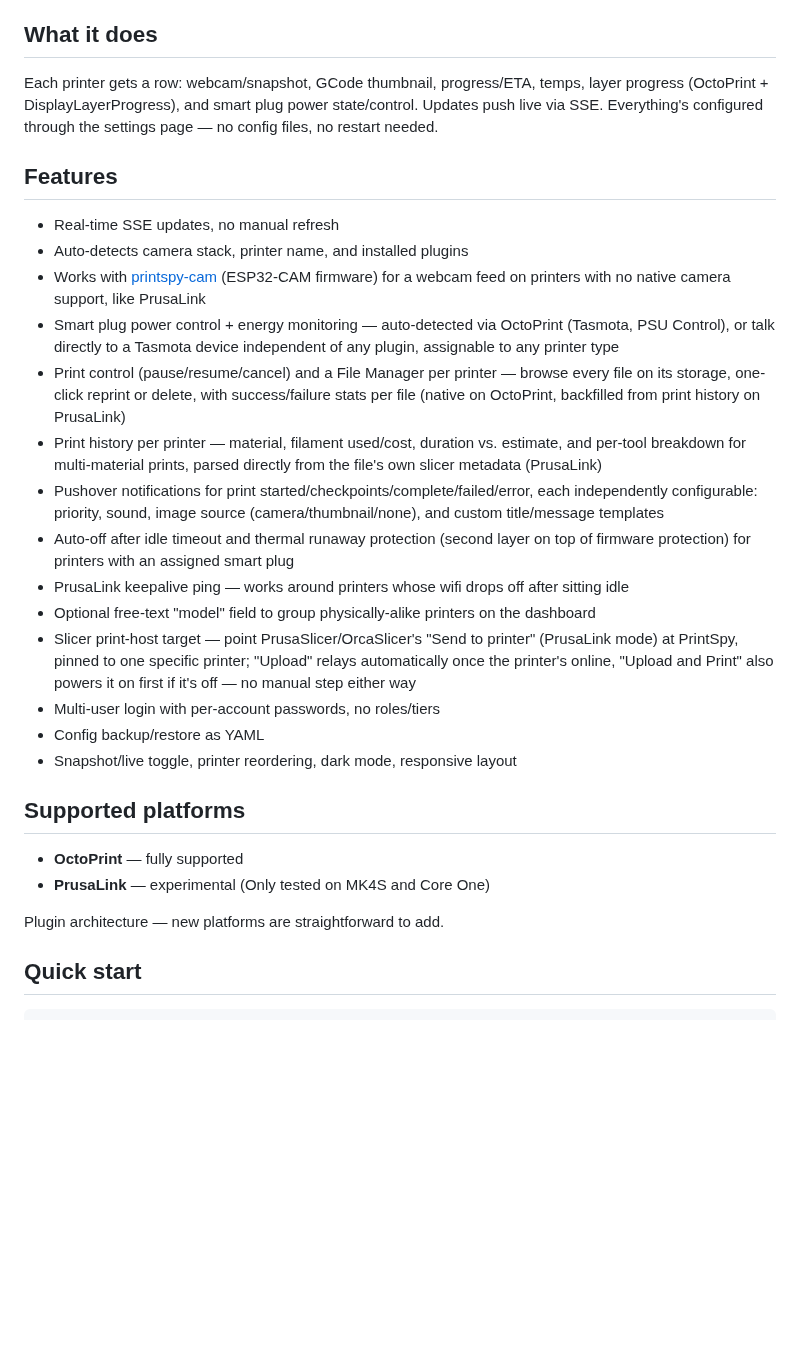
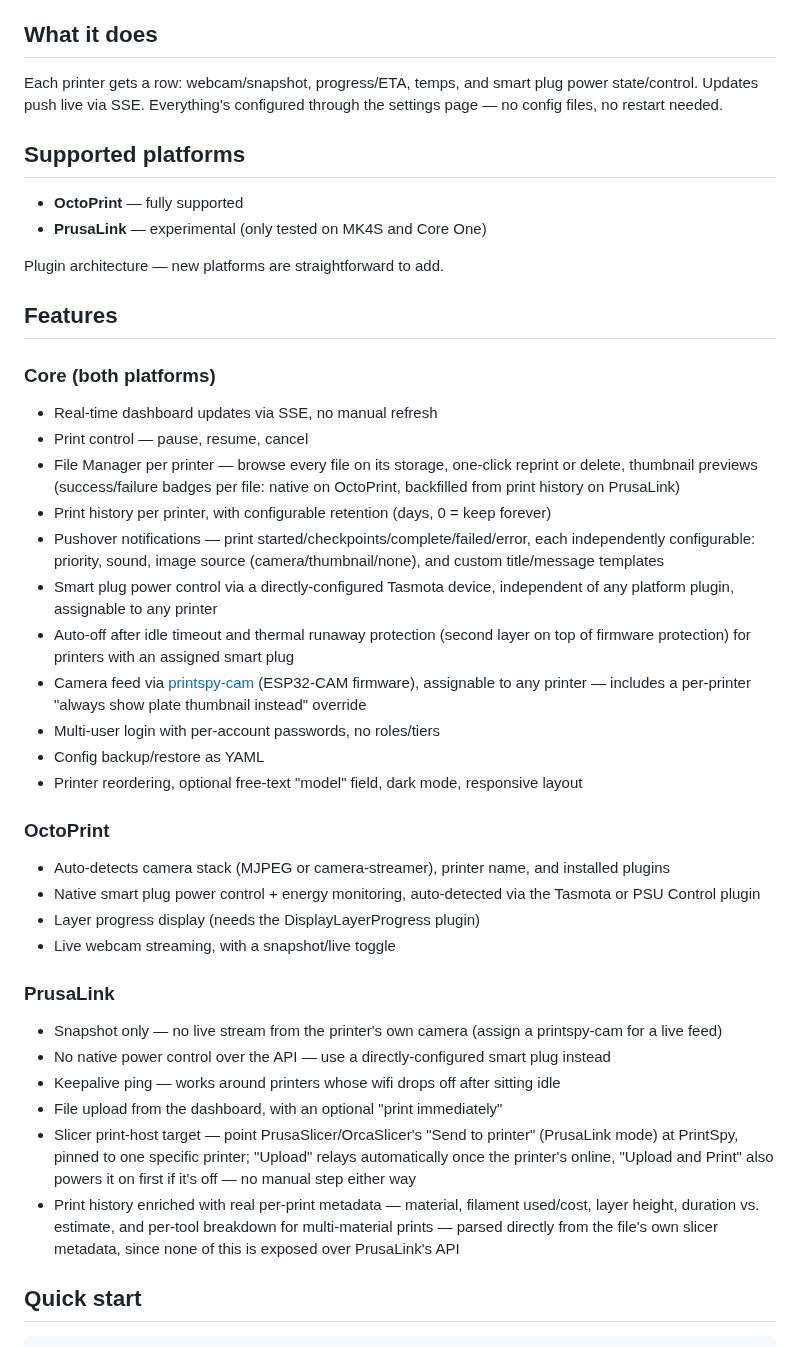
Before and after one commit to ccmpbll/printspy, a Markdown page: README.md, the part around the change. GitHub-like rendering; blank space fills up the shorter version.

Commit message:
docs: split README features into core/OctoPrint/PrusaLink sections
Feature list had grown into one flat bullet list with platform caveats
scattered inline (some marked, some not) - not clear at a glance what
works where. Split into Core (both platforms), OctoPrint-only, and
PrusaLink-only sections, verified against the actual plugin interface
implementations (UploadFile/SetPowerState/DownloadFileForMetadata/
KeepaliveHost/DisplayLayerProgress) rather than assumption. Also added
two features that shipped but were never documented: print history
retention setting and the per-printer dashboard thumbnail-vs-camera
override.

```diff
--- a/README.md
+++ b/README.md
@@ -9,31 +9,46 @@ This has been created mostly for my own use. If someone else finds it useful, al
 
 ## What it does
 
-Each printer gets a row: webcam/snapshot, GCode thumbnail, progress/ETA, temps, layer progress (OctoPrint + DisplayLayerProgress), and smart plug power state/control. Updates push live via SSE. Everything's configured through the settings page — no config files, no restart needed.
-
-## Features
-
-- Real-time SSE updates, no manual refresh
-- Auto-detects camera stack, printer name, and installed plugins
-- Works with [printspy-cam](https://github.com/ccmpbll/printspy-cam) (ESP32-CAM firmware) for a webcam feed on printers with no native camera support, like PrusaLink
-- Smart plug power control + energy monitoring — auto-detected via OctoPrint (Tasmota, PSU Control), or talk directly to a Tasmota device independent of any plugin, assignable to any printer type
-- Print control (pause/resume/cancel) and a File Manager per printer — browse every file on its storage, one-click reprint or delete, with success/failure stats per file (native on OctoPrint, backfilled from print history on PrusaLink)
-- Print history per printer — material, filament used/cost, duration vs. estimate, and per-tool breakdown for multi-material prints, parsed directly from the file's own slicer metadata (PrusaLink)
-- Pushover notifications for print started/checkpoints/complete/failed/error, each independently configurable: priority, sound, image source (camera/thumbnail/none), and custom title/message templates
-- Auto-off after idle timeout and thermal runaway protection (second layer on top of firmware protection) for printers with an assigned smart plug
-- PrusaLink keepalive ping — works around printers whose wifi drops off after sitting idle
-- Optional free-text "model" field to group physically-alike printers on the dashboard
-- Slicer print-host target — point PrusaSlicer/OrcaSlicer's "Send to printer" (PrusaLink mode) at PrintSpy, pinned to one specific printer; "Upload" relays automatically once the printer's online, "Upload and Print" also powers it on first if it's off — no manual step either way
-- Multi-user login with per-account passwords, no roles/tiers
-- Config backup/restore as YAML
-- Snapshot/live toggle, printer reordering, dark mode, responsive layout
+Each printer gets a row: webcam/snapshot, progress/ETA, temps, and smart plug power state/control. Updates push live via SSE. Everything's configured through the settings page — no config files, no restart needed.
 
 ## Supported platforms
 
 - **OctoPrint** — fully supported
-- **PrusaLink** — experimental (Only tested on MK4S and Core One)
+- **PrusaLink** — experimental (only tested on MK4S and Core One)
 
 Plugin architecture — new platforms are straightforward to add.
+
+## Features
+
+### Core (both platforms)
+
+- Real-time dashboard updates via SSE, no manual refresh
+- Print control — pause, resume, cancel
+- File Manager per printer — browse every file on its storage, one-click reprint or delete, thumbnail previews (success/failure badges per file: native on OctoPrint, backfilled from print history on PrusaLink)
+- Print history per printer, with configurable retention (days, 0 = keep forever)
+- Pushover notifications — print started/checkpoints/complete/failed/error, each independently configurable: priority, sound, image source (camera/thumbnail/none), and custom title/message templates
+- Smart plug power control via a directly-configured Tasmota device, independent of any platform plugin, assignable to any printer
+- Auto-off after idle timeout and thermal runaway protection (second layer on top of firmware protection) for printers with an assigned smart plug
+- Camera feed via [printspy-cam](https://github.com/ccmpbll/printspy-cam) (ESP32-CAM firmware), assignable to any printer — includes a per-printer "always show plate thumbnail instead" override
+- Multi-user login with per-account passwords, no roles/tiers
+- Config backup/restore as YAML
+- Printer reordering, optional free-text "model" field, dark mode, responsive layout
+
+### OctoPrint
+
+- Auto-detects camera stack (MJPEG or camera-streamer), printer name, and installed plugins
+- Native smart plug power control + energy monitoring, auto-detected via the Tasmota or PSU Control plugin
+- Layer progress display (needs the DisplayLayerProgress plugin)
+- Live webcam streaming, with a snapshot/live toggle
+
+### PrusaLink
+
+- Snapshot only — no live stream from the printer's own camera (assign a printspy-cam for a live feed)
+- No native power control over the API — use a directly-configured smart plug instead
+- Keepalive ping — works around printers whose wifi drops off after sitting idle
+- File upload from the dashboard, with an optional "print immediately"
+- Slicer print-host target — point PrusaSlicer/OrcaSlicer's "Send to printer" (PrusaLink mode) at PrintSpy, pinned to one specific printer; "Upload" relays automatically once the printer's online, "Upload and Print" also powers it on first if it's off — no manual step either way
+- Print history enriched with real per-print metadata — material, filament used/cost, layer height, duration vs. estimate, and per-tool breakdown for multi-material prints — parsed directly from the file's own slicer metadata, since none of this is exposed over PrusaLink's API
 
 ## Quick start
 
```
